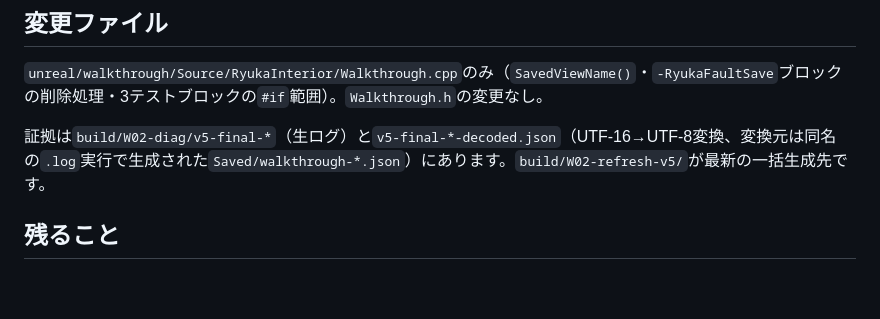
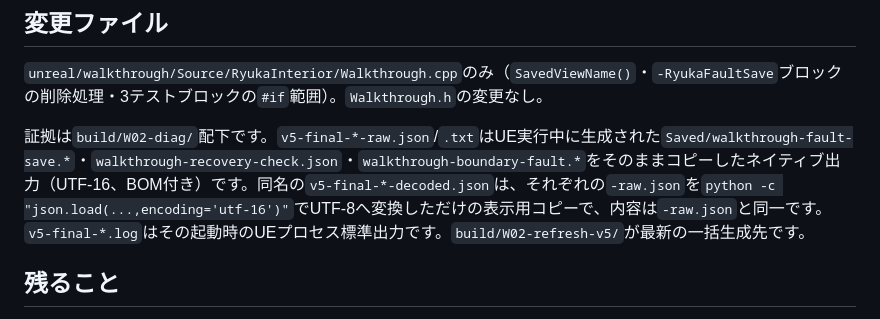
Before and after one commit to kenryuuuuuuuuuu/Ryuka-Interior-Designer, a Markdown page: docs/tasks/W02-report.md, the part around the change. Rendered like a GitHub page; blank space fills up the shorter version.

Commit message:
W02-v5報告書にraw/decoded証拠ファイルの対応関係を明記
Co-Authored-By: Claude Sonnet 5 <noreply@anthropic.com>

```diff
--- a/docs/tasks/W02-report.md
+++ b/docs/tasks/W02-report.md
@@ -32,7 +32,7 @@
 
 `unreal/walkthrough/Source/RyukaInterior/Walkthrough.cpp`のみ（`SavedViewName()`・`-RyukaFaultSave`ブロックの削除処理・3テストブロックの`#if`範囲）。`Walkthrough.h`の変更なし。
 
-証拠は`build/W02-diag/v5-final-*`（生ログ）と`v5-final-*-decoded.json`（UTF-16→UTF-8変換、変換元は同名の`.log`実行で生成された`Saved/walkthrough-*.json`）にあります。`build/W02-refresh-v5/`が最新の一括生成先です。
+証拠は`build/W02-diag/`配下です。`v5-final-*-raw.json`/`.txt`はUE実行中に生成された`Saved/walkthrough-fault-save.*`・`walkthrough-recovery-check.json`・`walkthrough-boundary-fault.*`をそのままコピーしたネイティブ出力（UTF-16、BOM付き）です。同名の`v5-final-*-decoded.json`は、それぞれの`-raw.json`を`python -c "json.load(...,encoding='utf-16')"`でUTF-8へ変換しただけの表示用コピーで、内容は`-raw.json`と同一です。`v5-final-*.log`はその起動時のUEプロセス標準出力です。`build/W02-refresh-v5/`が最新の一括生成先です。
 
 ## 残ること
 
```
